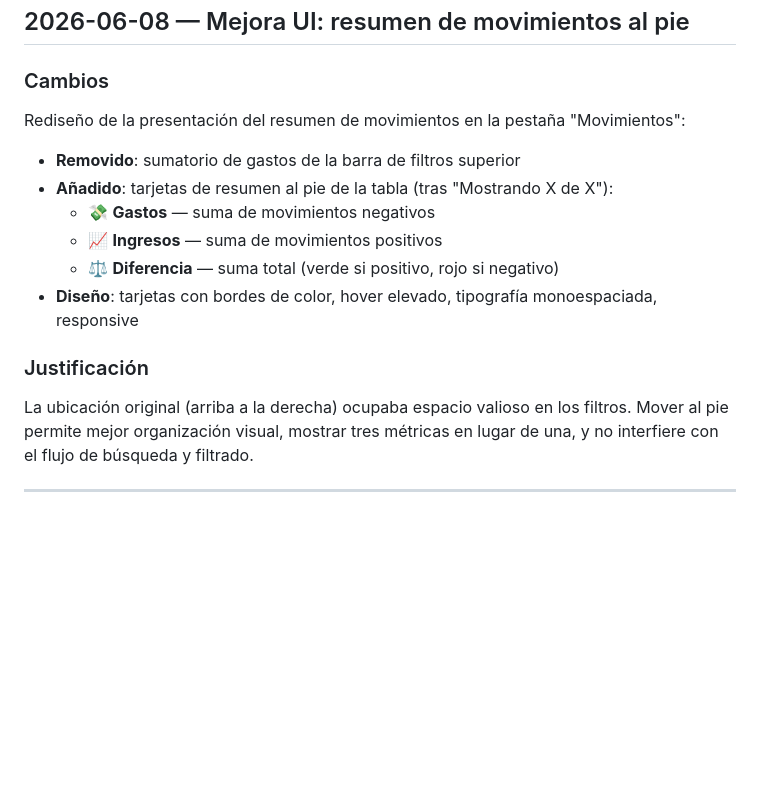
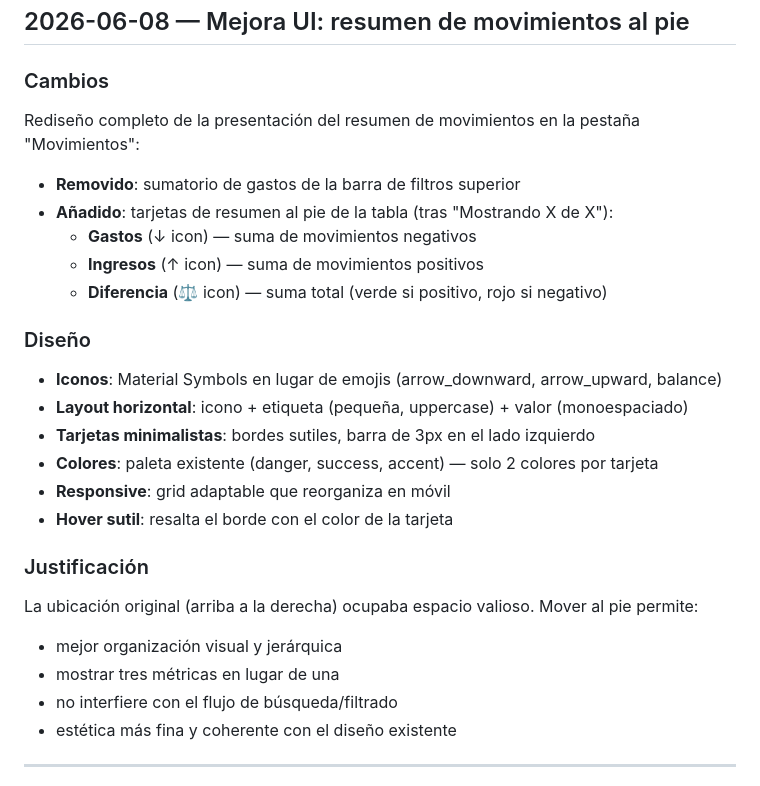
Before and after one commit to acabellan1868-prog/FiDo, a Markdown page: bitacora.md, the part around the change. Rendered like a GitHub page; blank space fills up the shorter version.

Commit message:
Bitácora: detalle de mejora de diseño

```diff
--- a/bitacora.md
+++ b/bitacora.md
@@ -8,20 +8,30 @@ Registro de todos los cambios del proyecto, ordenado de más reciente a más ant
 
 ### Cambios
 
-Rediseño de la presentación del resumen de movimientos en la pestaña "Movimientos":
+Rediseño completo de la presentación del resumen de movimientos en la pestaña "Movimientos":
 
 - **Removido**: sumatorio de gastos de la barra de filtros superior
 - **Añadido**: tarjetas de resumen al pie de la tabla (tras "Mostrando X de X"):
-  - 💸 **Gastos** — suma de movimientos negativos
-  - 📈 **Ingresos** — suma de movimientos positivos
-  - ⚖ **Diferencia** — suma total (verde si positivo, rojo si negativo)
-- **Diseño**: tarjetas con bordes de color, hover elevado, tipografía monoespaciada, responsive
+  - **Gastos** (↓ icon) — suma de movimientos negativos
+  - **Ingresos** (↑ icon) — suma de movimientos positivos
+  - **Diferencia** (⚖ icon) — suma total (verde si positivo, rojo si negativo)
+
+### Diseño
+
+- **Iconos**: Material Symbols en lugar de emojis (arrow_downward, arrow_upward, balance)
+- **Layout horizontal**: icono + etiqueta (pequeña, uppercase) + valor (monoespaciado)
+- **Tarjetas minimalistas**: bordes sutiles, barra de 3px en el lado izquierdo
+- **Colores**: paleta existente (danger, success, accent) — solo 2 colores por tarjeta
+- **Responsive**: grid adaptable que reorganiza en móvil
+- **Hover sutil**: resalta el borde con el color de la tarjeta
 
 ### Justificación
 
-La ubicación original (arriba a la derecha) ocupaba espacio valioso en los filtros.
-Mover al pie permite mejor organización visual, mostrar tres métricas en lugar de una,
-y no interfiere con el flujo de búsqueda y filtrado.
+La ubicación original (arriba a la derecha) ocupaba espacio valioso. Mover al pie permite:
+- mejor organización visual y jerárquica
+- mostrar tres métricas en lugar de una
+- no interfiere con el flujo de búsqueda/filtrado
+- estética más fina y coherente con el diseño existente
 
 ---
 
```
